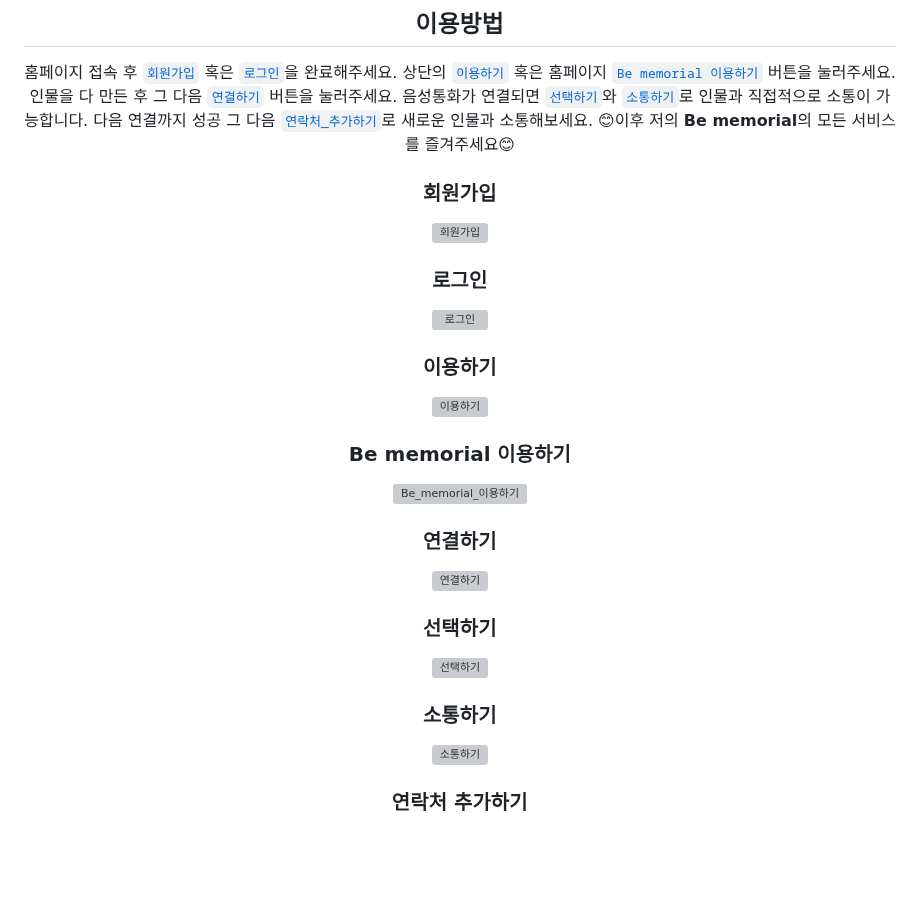
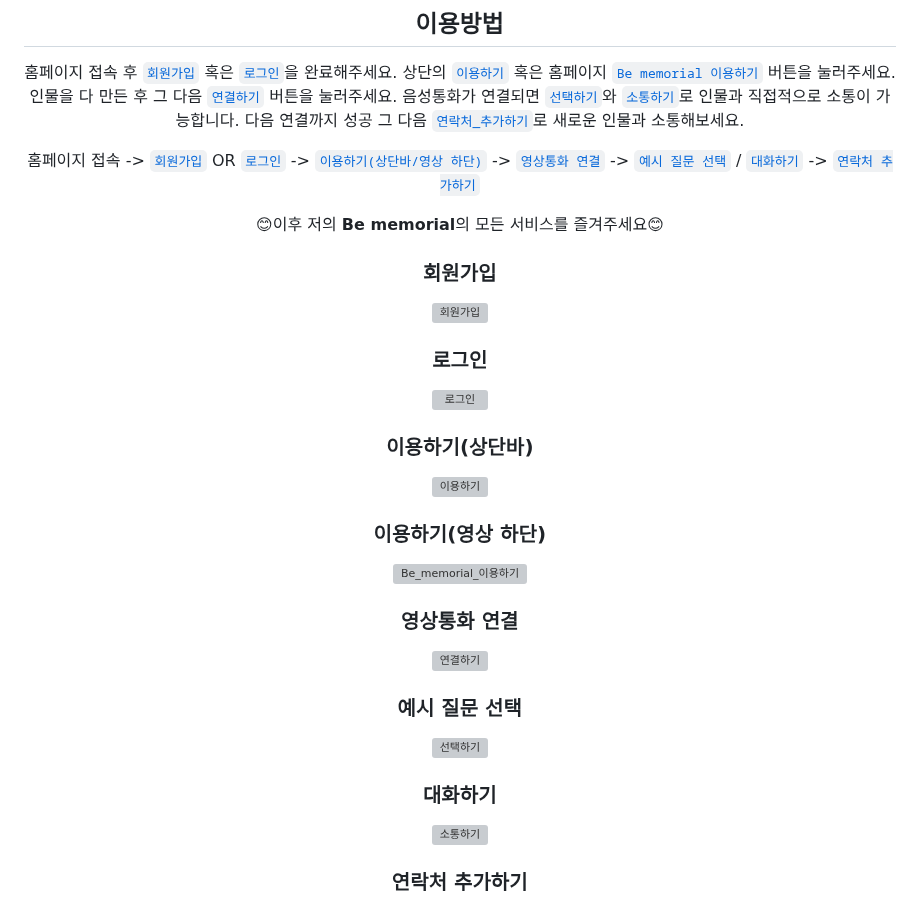
Before and after one commit to Mawangadulnemi/TMIA_CNU, a Markdown page: README.md, the part around the change. Drawn GitHub-style; blank space fills up the shorter version; grey boxes are pictures that could not be loaded.

```diff
--- a/README.md
+++ b/README.md
@@ -205,6 +205,10 @@ AI 고인과의 영상통화 추모 서비스는 고인의 기억을 생생하
 인물을 다 만든 후 그 다음 [`연결하기`](#연결하기) 버튼을 눌러주세요.</br>
 음성통화가 연결되면 [`선택하기`](#선택하기)와 [`소통하기`](#소통하기)로 인물과 직접적으로 소통이 가능합니다.</br>
 다음 연결까지 성공 그 다음 [`연락처_추가하기`](#연락처_추가하기)로 새로운 인물과 소통해보세요.</br>
+
+홈페이지 접속 -> [`회원가입`](#회원가입) OR [`로그인`](#로그인)</br>
+-> [`이용하기(상단바/영상 하단)`](#이용하기) -> [`영상통화 연결`](#연결하기) -> [`예시 질문 선택`](#선택하기) / [`대화하기`](#소통하기) -> [`연락처 추가하기`](#연락처_추가하기)
+
 😊이후 저의 **Be memorial**의 모든 서비스를 즐겨주세요😊
 
 ### 회원가입
@@ -215,24 +219,24 @@ AI 고인과의 영상통화 추모 서비스는 고인의 기억을 생생하
 
 ![로그인](https://github.com/user-attachments/assets/7aaafaa5-48af-4829-b27c-61f41fb04616)
 
-### 이용하기
+### 이용하기(상단바)
 
 [![이용하기](https://github.com/user-attachments/assets/9fb8c341-d9d2-4bb9-8517-c6f4fd64af32)](https://github.com/user-attachments/assets/9fb8c341-d9d2-4bb9-8517-c6f4fd64af32)
 
 
-### Be memorial 이용하기
+### 이용하기(영상 하단)
 
 [![Be_memorial_이용하기](https://github.com/user-attachments/assets/92b18cc0-fb6e-44d9-b152-c520fb5cc851)](https://github.com/user-attachments/assets/92b18cc0-fb6e-44d9-b152-c520fb5cc851)
 
-### 연결하기
+### 영상통화 연결
 
 [![연결하기](https://github.com/user-attachments/assets/6830b799-b23f-444c-aba1-c95f2d193630)](https://github.com/user-attachments/assets/6830b799-b23f-444c-aba1-c95f2d193630)
 
-### 선택하기
+### 예시 질문 선택
 
 [![선택하기](https://github.com/user-attachments/assets/154fc783-19ee-4d4d-bbd4-ad63599b8300)](https://github.com/user-attachments/assets/154fc783-19ee-4d4d-bbd4-ad63599b8300)
 
-### 소통하기
+### 대화하기
 
 [![소통하기](https://github.com/user-attachments/assets/660f32f7-2a1a-433e-a446-659727c27e67)](https://github.com/user-attachments/assets/660f32f7-2a1a-433e-a446-659727c27e67)
 
```
